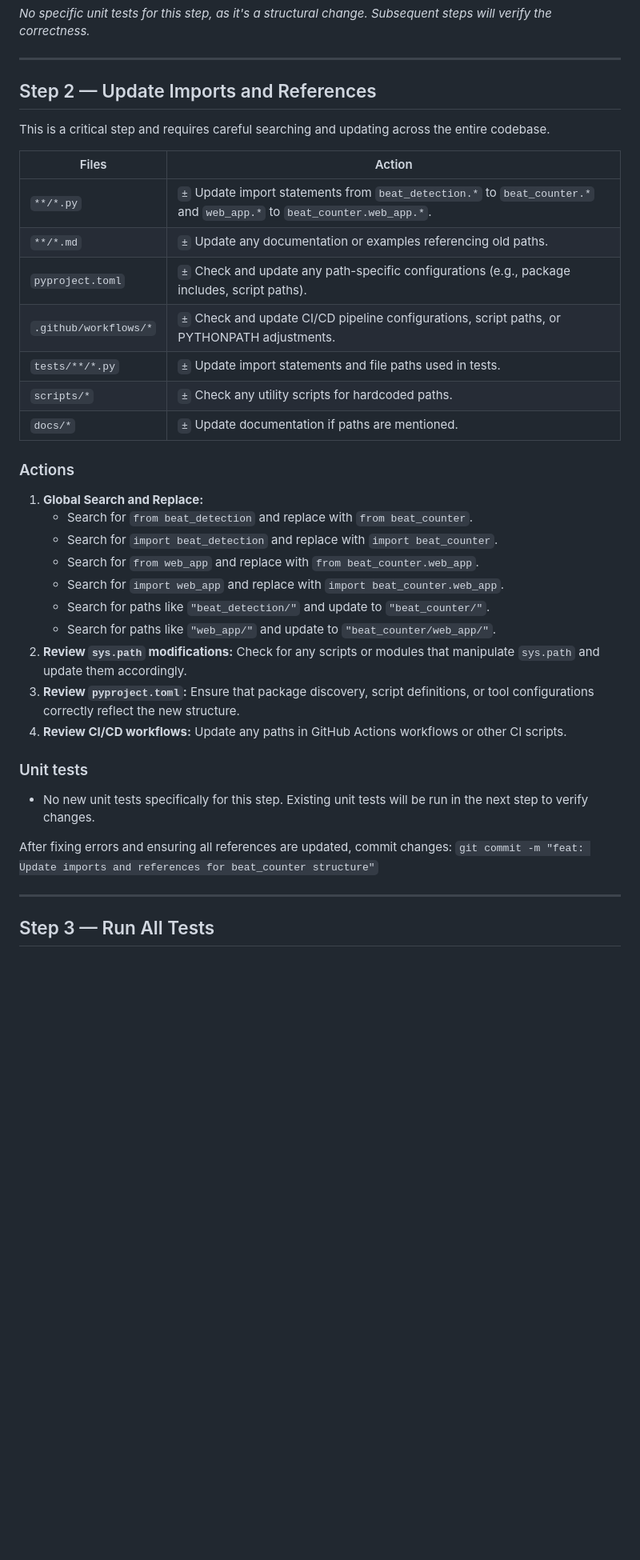
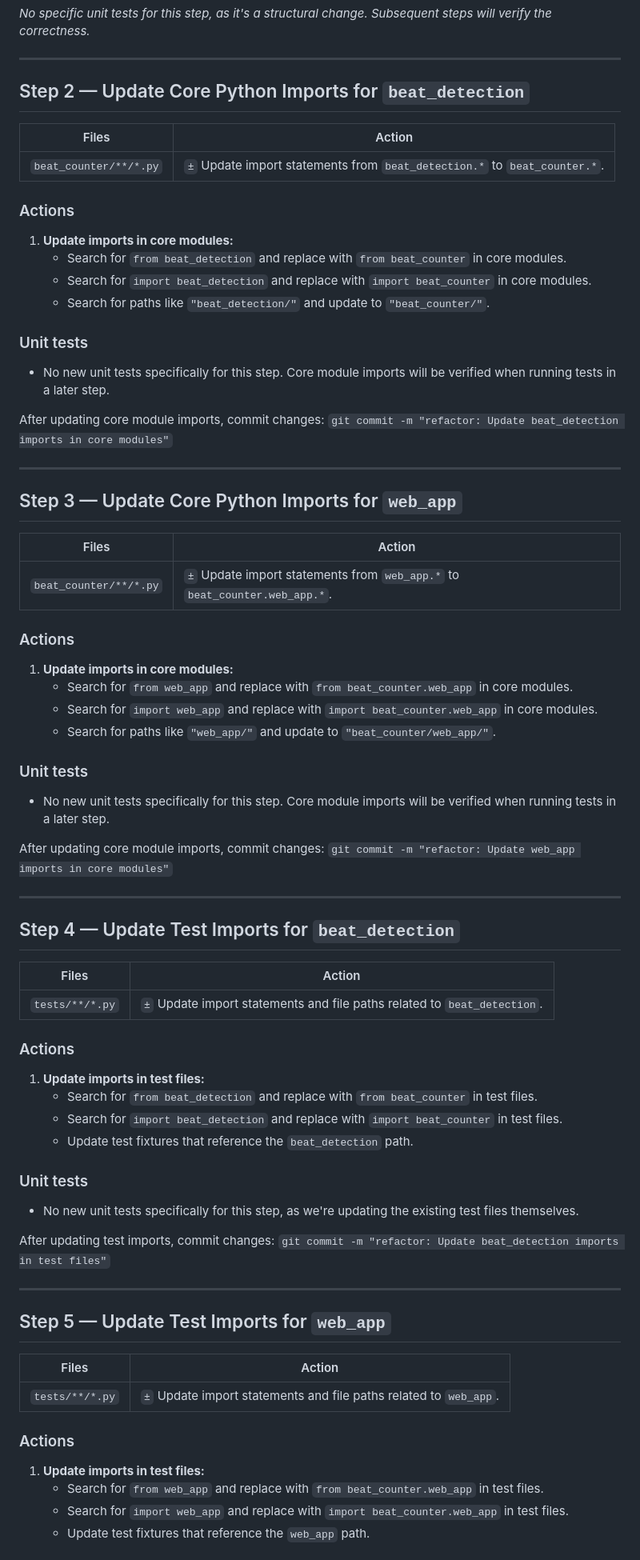
Before and after one commit to zby/beat_counter, a Markdown page: plans/refactor_beat_detection_structure.md, the part around the change printed below. Shown: that part at 80% size. Drawn GitHub-style; blank space fills up the shorter version.

Commit message:
more detailed plan

```diff
--- a/plans/refactor_beat_detection_structure.md
+++ b/plans/refactor_beat_detection_structure.md
@@ -49,38 +49,72 @@ _No specific unit tests for this step, as it's a structural change. Subsequent s
 
 ---
 
-## Step 2 — Update Imports and References
-
-This is a critical step and requires careful searching and updating across the entire codebase.
+## Step 2 — Update Core Python Imports for `beat_detection`
 
 | Files                 | Action |
 |-----------------------|--------|
-| `**/*.py`             | `±` Update import statements from `beat_detection.*` to `beat_counter.*` and `web_app.*` to `beat_counter.web_app.*`. |
-| `**/*.md`             | `±` Update any documentation or examples referencing old paths. |
-| `pyproject.toml`      | `±` Check and update any path-specific configurations (e.g., package includes, script paths). |
-| `.github/workflows/*` | `±` Check and update CI/CD pipeline configurations, script paths, or PYTHONPATH adjustments. |
-| `tests/**/*.py`       | `±` Update import statements and file paths used in tests. |
-| `scripts/*`           | `±` Check any utility scripts for hardcoded paths. |
-| `docs/*`              | `±` Update documentation if paths are mentioned. |
+| `beat_counter/**/*.py`| `±` Update import statements from `beat_detection.*` to `beat_counter.*`. |
 
 ### Actions
-1.  **Global Search and Replace:**
-    *   Search for `from beat_detection` and replace with `from beat_counter`.
-    *   Search for `import beat_detection` and replace with `import beat_counter`.
-    *   Search for `from web_app` and replace with `from beat_counter.web_app`.
-    *   Search for `import web_app` and replace with `import beat_counter.web_app`.
-    *   Search for paths like `"beat_detection/"` and update to `"beat_counter/"`.
-    *   Search for paths like `"web_app/"` and update to `"beat_counter/web_app/"`.
-2.  **Review `sys.path` modifications:** Check for any scripts or modules that manipulate `sys.path` and update them accordingly.
-3.  **Review `pyproject.toml`:** Ensure that package discovery, script definitions, or tool configurations correctly reflect the new structure.
-4.  **Review CI/CD workflows:** Update any paths in GitHub Actions workflows or other CI scripts.
+1. **Update imports in core modules:**
+   * Search for `from beat_detection` and replace with `from beat_counter` in core modules.
+   * Search for `import beat_detection` and replace with `import beat_counter` in core modules.
+   * Search for paths like `"beat_detection/"` and update to `"beat_counter/"`.
 
 ### Unit tests
+- No new unit tests specifically for this step. Core module imports will be verified when running tests in a later step.
 
-- No new unit tests specifically for this step. Existing unit tests will be run in the next step to verify changes.
-
-After fixing errors and ensuring all references are updated, commit changes: `git commit -m "feat: Update imports and references for beat_counter structure"`
+After updating core module imports, commit changes: `git commit -m "refactor: Update beat_detection imports in core modules"`
 
 ---
 
-## Step 3 — Run All Tests
+## Step 3 — Update Core Python Imports for `web_app`
+
+| Files                 | Action |
+|-----------------------|--------|
+| `beat_counter/**/*.py`| `±` Update import statements from `web_app.*` to `beat_counter.web_app.*`. |
+
+### Actions
+1. **Update imports in core modules:**
+   * Search for `from web_app` and replace with `from beat_counter.web_app` in core modules.
+   * Search for `import web_app` and replace with `import beat_counter.web_app` in core modules.
+   * Search for paths like `"web_app/"` and update to `"beat_counter/web_app/"`.
+
+### Unit tests
+- No new unit tests specifically for this step. Core module imports will be verified when running tests in a later step.
+
+After updating core module imports, commit changes: `git commit -m "refactor: Update web_app imports in core modules"`
+
+---
+
+## Step 4 — Update Test Imports for `beat_detection`
+
+| Files                 | Action |
+|-----------------------|--------|
+| `tests/**/*.py`       | `±` Update import statements and file paths related to `beat_detection`. |
+
+### Actions
+1. **Update imports in test files:**
+   * Search for `from beat_detection` and replace with `from beat_counter` in test files.
+   * Search for `import beat_detection` and replace with `import beat_counter` in test files.
+   * Update test fixtures that reference the `beat_detection` path.
+
+### Unit tests
+- No new unit tests specifically for this step, as we're updating the existing test files themselves.
+
+After updating test imports, commit changes: `git commit -m "refactor: Update beat_detection imports in test files"`
+
+---
+
+## Step 5 — Update Test Imports for `web_app`
+
+| Files                 | Action |
+|-----------------------|--------|
+| `tests/**/*.py`       | `±` Update import statements and file paths related to `web_app`. |
+
+### Actions
+1. **Update imports in test files:**
+   * Search for `from web_app` and replace with `from beat_counter.web_app` in test files.
+   * Search for `import web_app` and replace with `import beat_counter.web_app` in test files.
+   * Update test fixtures that reference the `web_app` path.
+
```
Also changed, not shown: other parts of plans/refactor_beat_detection_structure.md (+77 -3 lines).
